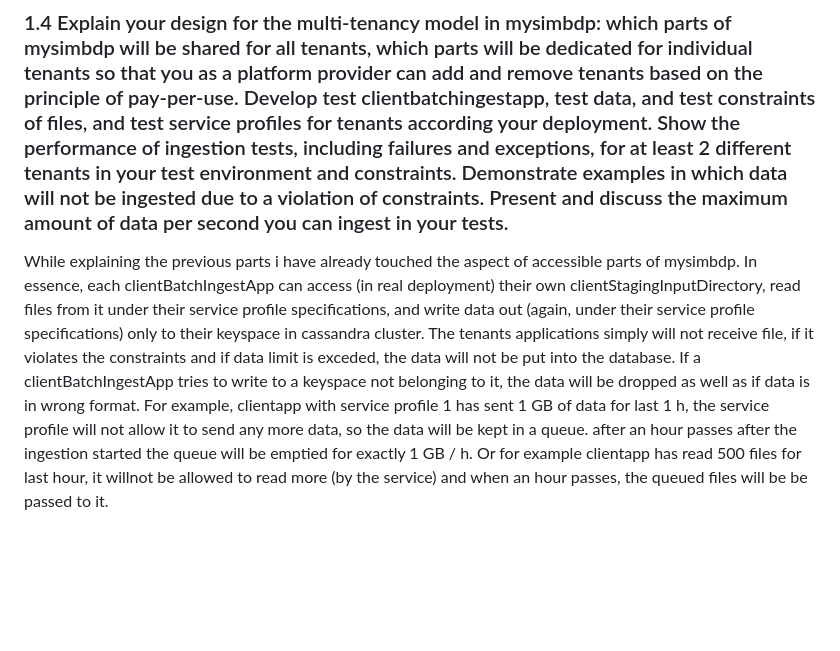
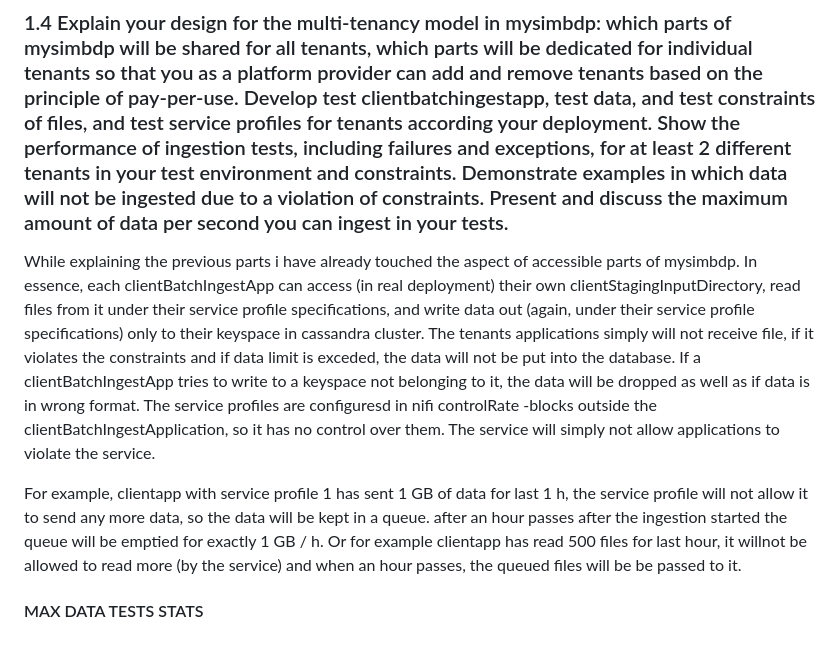
Before and after one commit to AleksiSupikoski/Big-Data-Real-Time-Ingestion, a Markdown page: reports/Assignment-2-report.md, the part around the change. GitHub-like rendering; blank space fills up the shorter version.

```diff
--- a/reports/Assignment-2-report.md
+++ b/reports/Assignment-2-report.md
@@ -90,4 +90,8 @@ For the driver (app.py, which runs the managers) I have developed a web interfac
 ### 1.4 Explain your design for the multi-tenancy model in mysimbdp: which parts of mysimbdp will be shared for all tenants, which parts will be dedicated for individual tenants so that you as a platform provider can add and remove tenants based on the principle of pay-per-use. Develop test clientbatchingestapp, test data, and test constraints of files, and test service profiles for tenants according your deployment. Show the performance of ingestion tests, including failures and exceptions, for at least 2 different tenants in your test environment and constraints. Demonstrate examples in which data will not be ingested due to a violation of constraints. Present and discuss the maximum amount of data per second you can ingest in your tests.
 
 
-While explaining the previous parts i have already touched the aspect of accessible parts of mysimbdp. In essence, each clientBatchIngestApp can access (in real deployment) their own clientStagingInputDirectory, read files from it under their service profile specifications, and write data out (again, under their service profile specifications) only to their keyspace in cassandra cluster. The tenants applications simply will not receive file, if it violates the constraints and if data limit is exceded, the data will not be put into the database. If a clientBatchIngestApp tries to write to a keyspace not belonging to it, the data will be dropped as well as if data is in wrong format. For example, clientapp with service profile 1 has sent 1 GB of data for last 1 h, the service profile will not allow it to send any more data, so the data will be kept in a queue. after an hour passes after the ingestion started the queue will  be emptied for exactly 1 GB / h. Or for example clientapp has read 500 files for last hour, it willnot be allowed to read more (by the service) and when an hour passes, the queued files will be  be passed to it.
+While explaining the previous parts i have already touched the aspect of accessible parts of mysimbdp. In essence, each clientBatchIngestApp can access (in real deployment) their own clientStagingInputDirectory, read files from it under their service profile specifications, and write data out (again, under their service profile specifications) only to their keyspace in cassandra cluster. The tenants applications simply will not receive file, if it violates the constraints and if data limit is exceded, the data will not be put into the database. If a clientBatchIngestApp tries to write to a keyspace not belonging to it, the data will be dropped as well as if data is in wrong format. The service profiles are configuresd in nifi controlRate -blocks outside the clientBatchIngestApplication, so it has no control over them. The service will simply not allow applications to violate the service.
+
+For example, clientapp with service profile 1 has sent 1 GB of data for last 1 h, the service profile will not allow it to send any more data, so the data will be kept in a queue. after an hour passes after the ingestion started the queue will  be emptied for exactly 1 GB / h. Or for example clientapp has read 500 files for last hour, it willnot be allowed to read more (by the service) and when an hour passes, the queued files will be  be passed to it.
+
+  #### MAX DATA TESTS STATS
```
